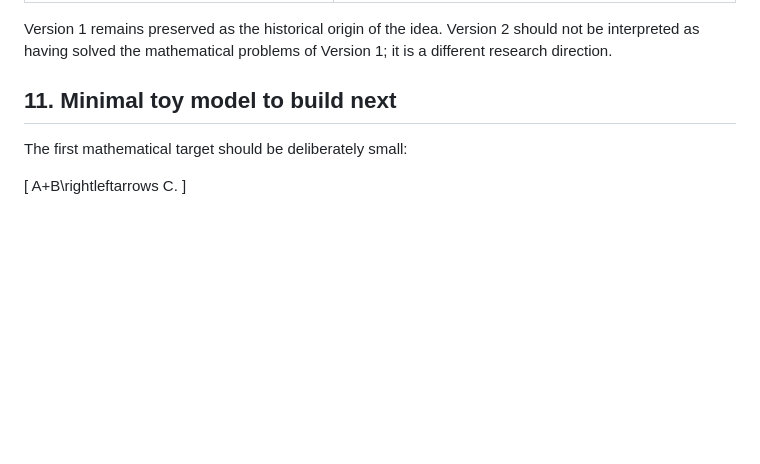
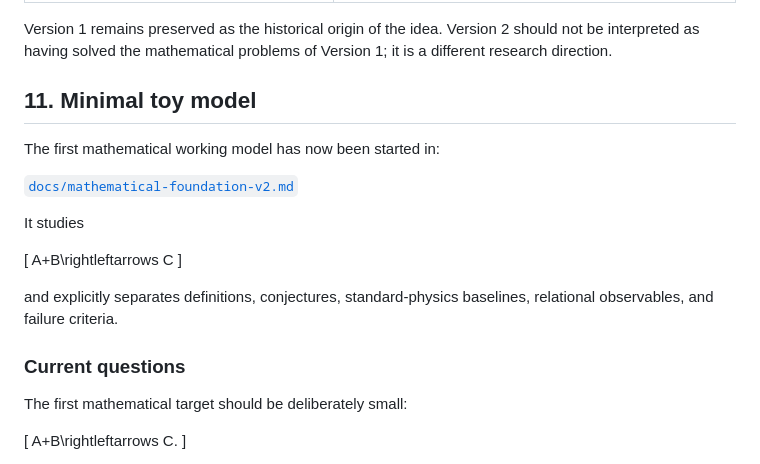
Before and after one commit to boboidvtw/3plus3-spacetime-theory, a Markdown page: docs/emergent-local-time-v2.md, the part around the change. GitHub-like rendering; blank space fills up the shorter version.

Commit message:
docs: link v2 concept to toy model foundation

```diff
--- a/docs/emergent-local-time-v2.md
+++ b/docs/emergent-local-time-v2.md
@@ -214,7 +214,23 @@ Version 1 postulated three universal temporal coordinates (t_1,t_2,t_3). Version
 
 Version 1 remains preserved as the historical origin of the idea. Version 2 should not be interpreted as having solved the mathematical problems of Version 1; it is a different research direction.
 
-## 11. Minimal toy model to build next
+## 11. Minimal toy model
+
+The first mathematical working model has now been started in:
+
+[`docs/mathematical-foundation-v2.md`](mathematical-foundation-v2.md)
+
+It studies
+
+[
+A+B\rightleftarrows C
+]
+
+and explicitly separates definitions, conjectures, standard-physics baselines, relational observables, and failure criteria.
+
+### Current questions
+
+
 
 The first mathematical target should be deliberately small:
 
```
